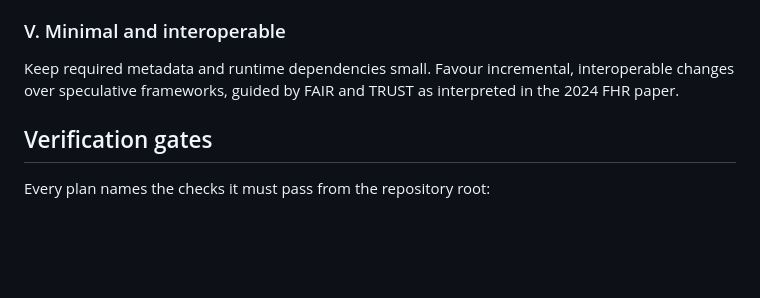
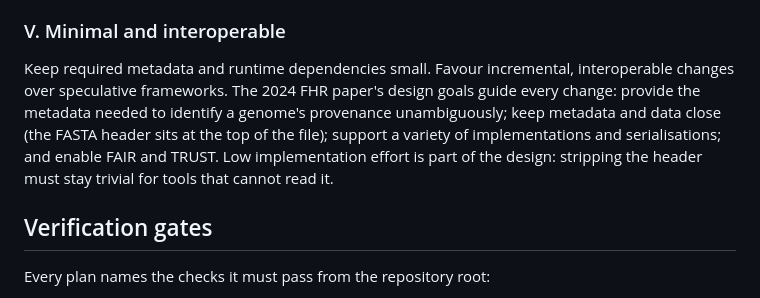
Before and after one commit to FAIR-bioHeaders/FHR-Specification, a Markdown page: .specify/memory/constitution.md, the part around the change. Rendered like a GitHub page; blank space fills up the shorter version.

Commit message:
Name the FHR paper's design goals in the draft constitution
Co-Authored-By: Claude Opus 5.5 (1M context) <noreply@anthropic.com>

```diff
--- a/.specify/memory/constitution.md
+++ b/.specify/memory/constitution.md
@@ -38,8 +38,12 @@ partial or lossy projections explicitly. Placeholders are labelled as placeholde
 ### V. Minimal and interoperable
 
 Keep required metadata and runtime dependencies small. Favour incremental,
-interoperable changes over speculative frameworks, guided by FAIR and TRUST as
-interpreted in the 2024 FHR paper.
+interoperable changes over speculative frameworks. The 2024 FHR paper's design
+goals guide every change: provide the metadata needed to identify a genome's
+provenance unambiguously; keep metadata and data close (the FASTA header sits
+at the top of the file); support a variety of implementations and
+serialisations; and enable FAIR and TRUST. Low implementation effort is part of
+the design: stripping the header must stay trivial for tools that cannot read it.
 
 ## Verification gates
 
```
